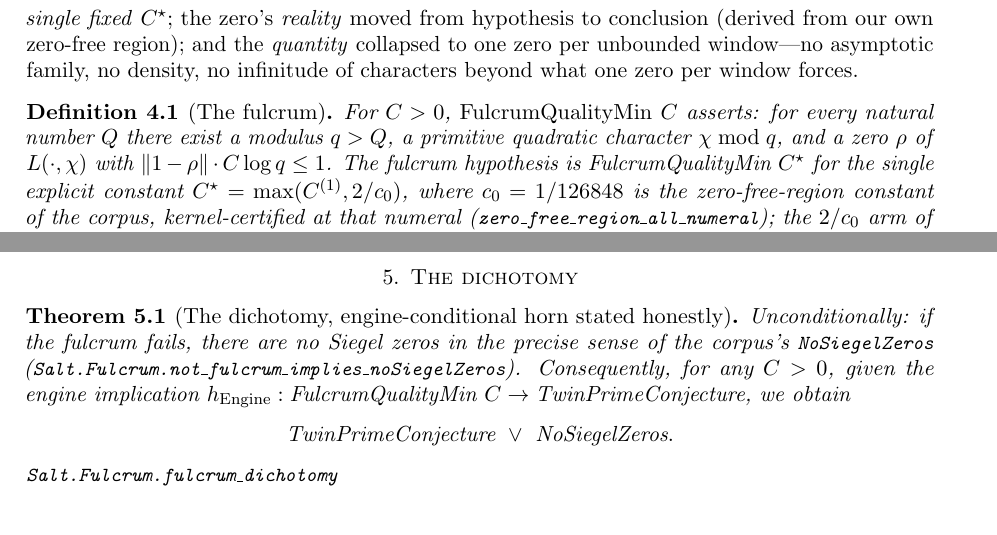
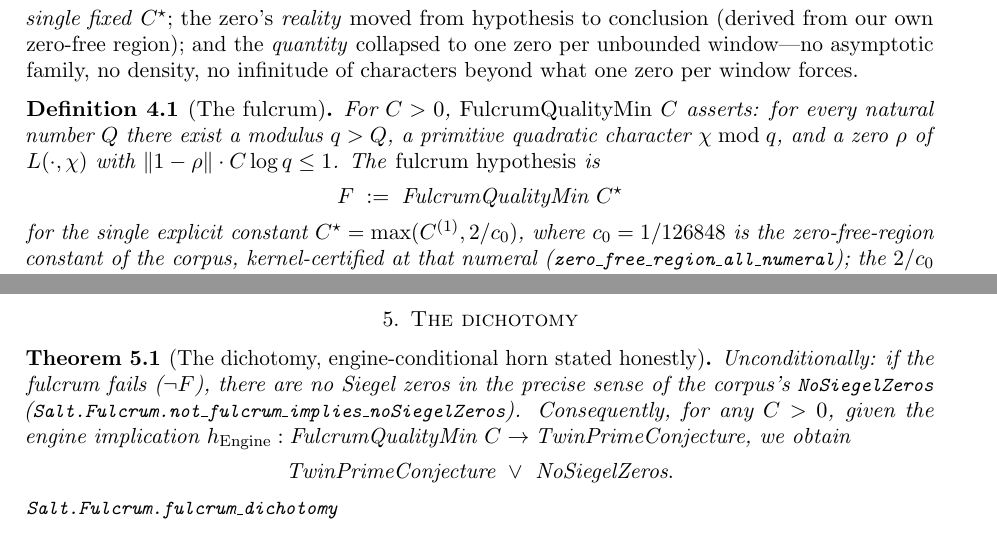
Before and after one commit to jyh/salt, a LaTeX paper (papers/flagship/main.tex): two parts of page 4 of 10, joined at a grey line, cut so that both start at the same text. Compiled offline with pdfLaTeX.

Commit message:
play P: round-2 (JYH) -- the symbol F christened in Def 4.1 (F := FulcrumQualityMin C-star); S5's first use reads 'the fulcrum fails (not F)'; the dangling lnot-F resolved [skip ci]
Co-Authored-By: Claude Fable 5 <noreply@anthropic.com>

```diff
--- a/papers/flagship/main.tex
+++ b/papers/flagship/main.tex
@@ -263,8 +263,11 @@ For $C > 0$, \emph{FulcrumQualityMin} $C$ asserts: for every natural
 number $Q$ there exist a modulus $q > Q$, a primitive quadratic
 character $\chi \bmod q$, and a zero $\rho$ of $L(\cdot,\chi)$ with
 $\|1-\rho\| \cdot C \log q \le 1$.
-The fulcrum hypothesis is FulcrumQualityMin $C^\star$ for the single
-explicit constant $C^\star = \max(C^{(1)}, 2/c_0)$, where
+The \emph{fulcrum hypothesis} is
+\[
+F \;:=\; \text{FulcrumQualityMin } C^\star
+\]
+for the single explicit constant $C^\star = \max(C^{(1)}, 2/c_0)$, where
 $c_0 = 1/126848$ is the zero-free-region constant of the corpus,
 kernel-certified at that numeral
 (\leaninline{zero\_free\_region\_all\_numeral}); the $2/c_0$ arm of
@@ -299,8 +302,8 @@ per window; this is the weakest shape for which the engine of
 
 \begin{theorem}[The dichotomy, engine-conditional horn stated
 honestly]\label{thm:dich}
-Unconditionally: if the fulcrum fails, there are no Siegel zeros in the
-precise sense of the corpus's \leaninline{NoSiegelZeros}
+Unconditionally: if the fulcrum fails ($\lnot F$), there are no Siegel
+zeros in the precise sense of the corpus's \leaninline{NoSiegelZeros}
 (\leaninline{Salt.Fulcrum.not\_fulcrum\_implies\_noSiegelZeros}).
 Consequently, for any $C > 0$, given the engine implication
 $h_{\mathrm{Engine}} : \text{FulcrumQualityMin } C \to
```
